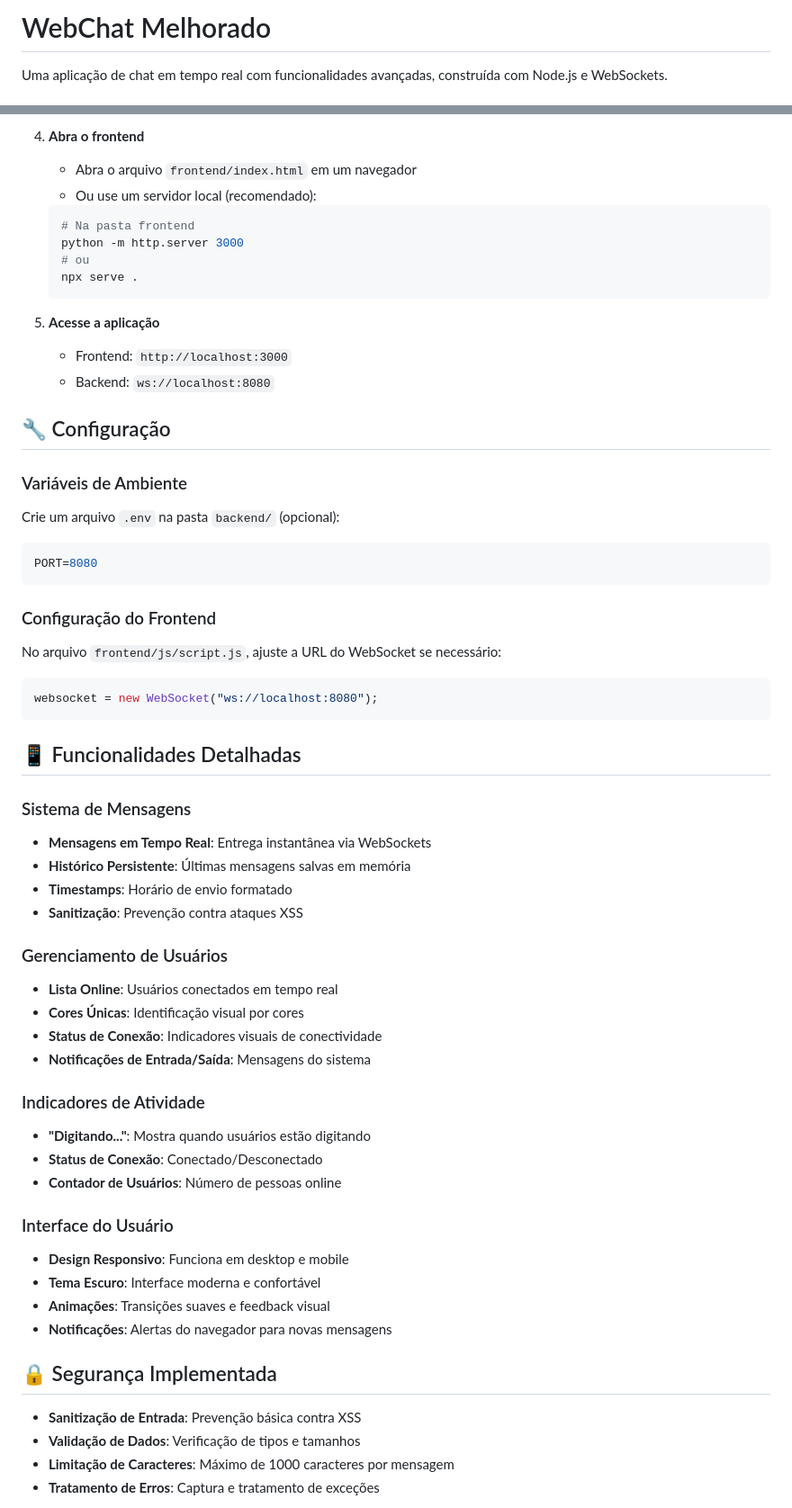
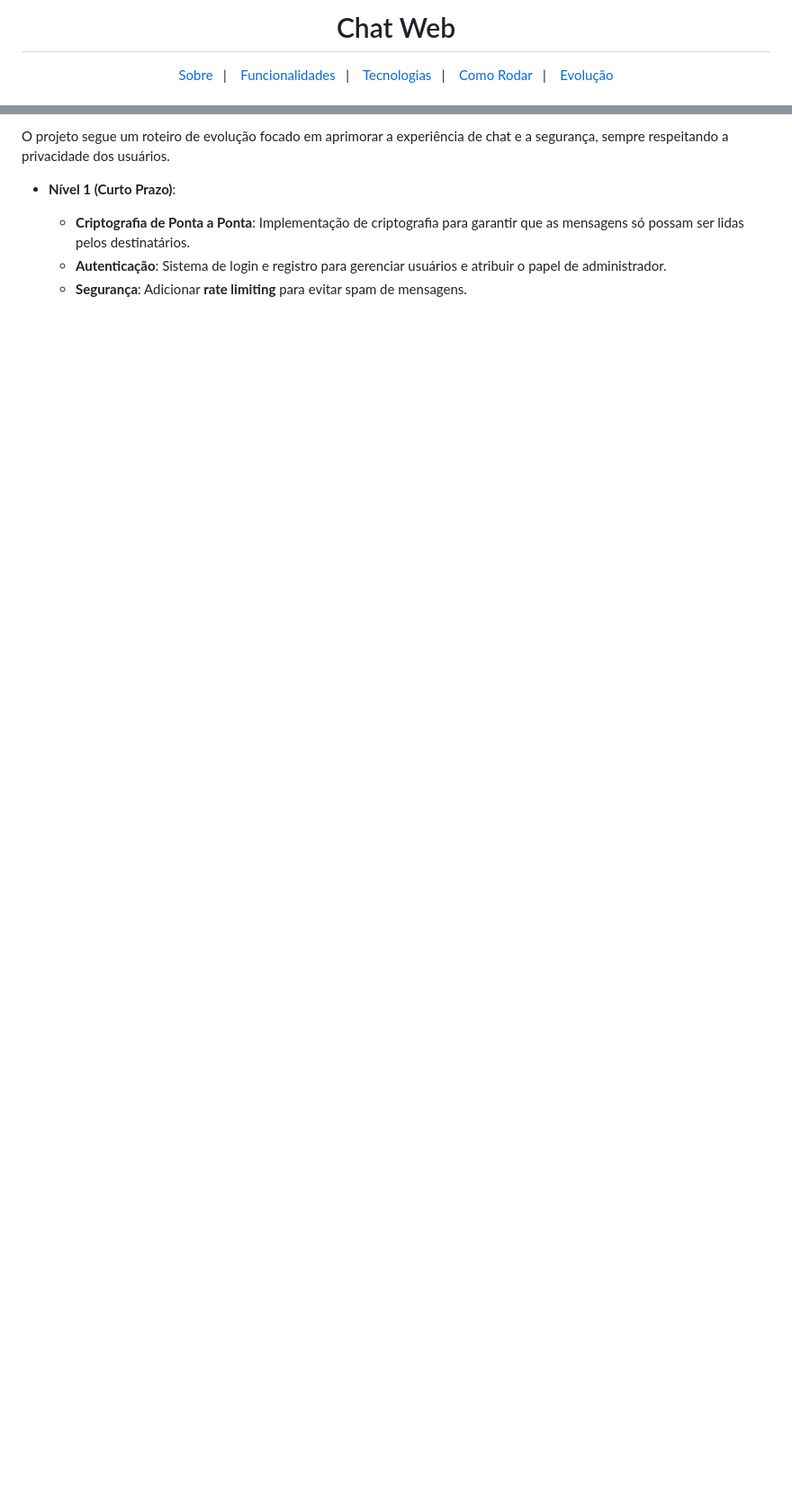
Before and after one commit to https-shini/web-chat, a Markdown page: README.md, 2 parts joined by grey strips. Shown: that part at 90% size. Rendered like a GitHub page; blank space fills up the shorter version.

````diff
--- a/README.md
+++ b/README.md
@@ -1,4 +1,10 @@
-# WebChat Melhorado
+<h1 align="center">Chat Web</h1>
 
-Uma aplicação de chat em tempo real com funcionalidades avançadas, construída com Node.js e WebSockets.
+<p align="center">
+  <a href="#-sobre-o-projeto">Sobre</a>&nbsp;&nbsp;&nbsp;|&nbsp;&nbsp;&nbsp;
+  <a href="#-funcionalidades">Funcionalidades</a>&nbsp;&nbsp;&nbsp;|&nbsp;&nbsp;&nbsp;
+  <a href="#-tecnologias">Tecnologias</a>&nbsp;&nbsp;&nbsp;|&nbsp;&nbsp;&nbsp;
+  <a href="#-como-rodar-localmente">Como Rodar</a>&nbsp;&nbsp;&nbsp;|&nbsp;&nbsp;&nbsp;
+  <a href="#-evolução-do-projeto">Evolução</a>
+</p>
 
@@ -88,61 +73,8 @@ webchat_melhorado/
 
-4. **Abra o frontend**
-   - Abra o arquivo `frontend/index.html` em um navegador
-   - Ou use um servidor local (recomendado):
-   ```bash
-   # Na pasta frontend
-   python -m http.server 3000
-   # ou
-   npx serve .
-   ```
+O projeto segue um roteiro de evolução focado em aprimorar a experiência de chat e a segurança, sempre respeitando a privacidade dos usuários.
 
-5. **Acesse a aplicação**
-   - Frontend: `http://localhost:3000`
-   - Backend: `ws://localhost:8080`
+- **Nível 1 (Curto Prazo)**:
+    - **Criptografia de Ponta a Ponta**: Implementação de criptografia para garantir que as mensagens só possam ser lidas pelos destinatários.
+    - **Autenticação**: Sistema de login e registro para gerenciar usuários e atribuir o papel de administrador.
+    - **Segurança**: Adicionar **rate limiting** para evitar spam de mensagens.
 
-## 🔧 Configuração
-
-### Variáveis de Ambiente
-Crie um arquivo `.env` na pasta `backend/` (opcional):
-```env
-PORT=8080
-```
-
-### Configuração do Frontend
-No arquivo `frontend/js/script.js`, ajuste a URL do WebSocket se necessário:
-```javascript
-websocket = new WebSocket("ws://localhost:8080");
-```
-
-## 📱 Funcionalidades Detalhadas
-
-### Sistema de Mensagens
-- **Mensagens em Tempo Real**: Entrega instantânea via WebSockets
-- **Histórico Persistente**: Últimas mensagens salvas em memória
-- **Timestamps**: Horário de envio formatado
-- **Sanitização**: Prevenção contra ataques XSS
-
-### Gerenciamento de Usuários
-- **Lista Online**: Usuários conectados em tempo real
-- **Cores Únicas**: Identificação visual por cores
-- **Status de Conexão**: Indicadores visuais de conectividade
-- **Notificações de Entrada/Saída**: Mensagens do sistema
-
-### Indicadores de Atividade
-- **"Digitando..."**: Mostra quando usuários estão digitando
-- **Status de Conexão**: Conectado/Desconectado
-- **Contador de Usuários**: Número de pessoas online
-
-### Interface do Usuário
-- **Design Responsivo**: Funciona em desktop e mobile
-- **Tema Escuro**: Interface moderna e confortável
-- **Animações**: Transições suaves e feedback visual
-- **Notificações**: Alertas do navegador para novas mensagens
-
-## 🔒 Segurança Implementada
-
-- **Sanitização de Entrada**: Prevenção básica contra XSS
-- **Validação de Dados**: Verificação de tipos e tamanhos
-- **Limitação de Caracteres**: Máximo de 1000 caracteres por mensagem
-- **Tratamento de Erros**: Captura e tratamento de exceções
-
````
Also changed, not shown: other parts of README.md (+51 -115 lines).
